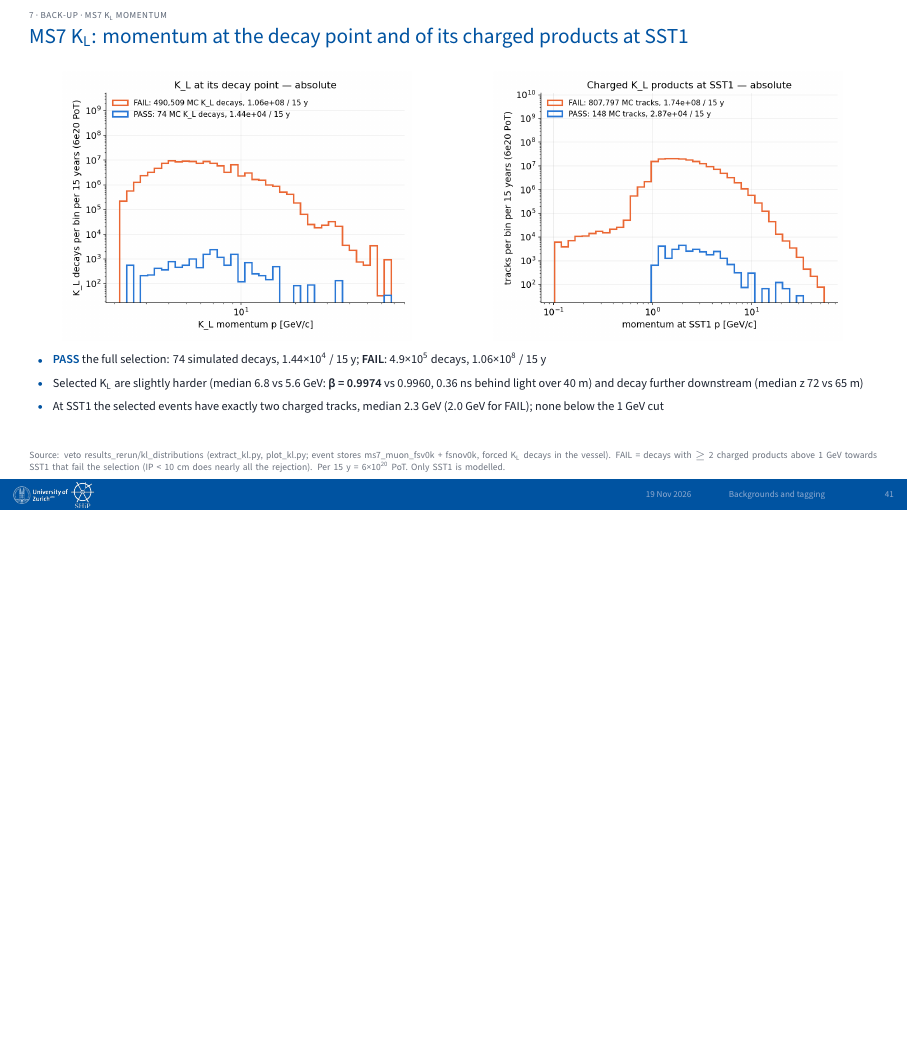
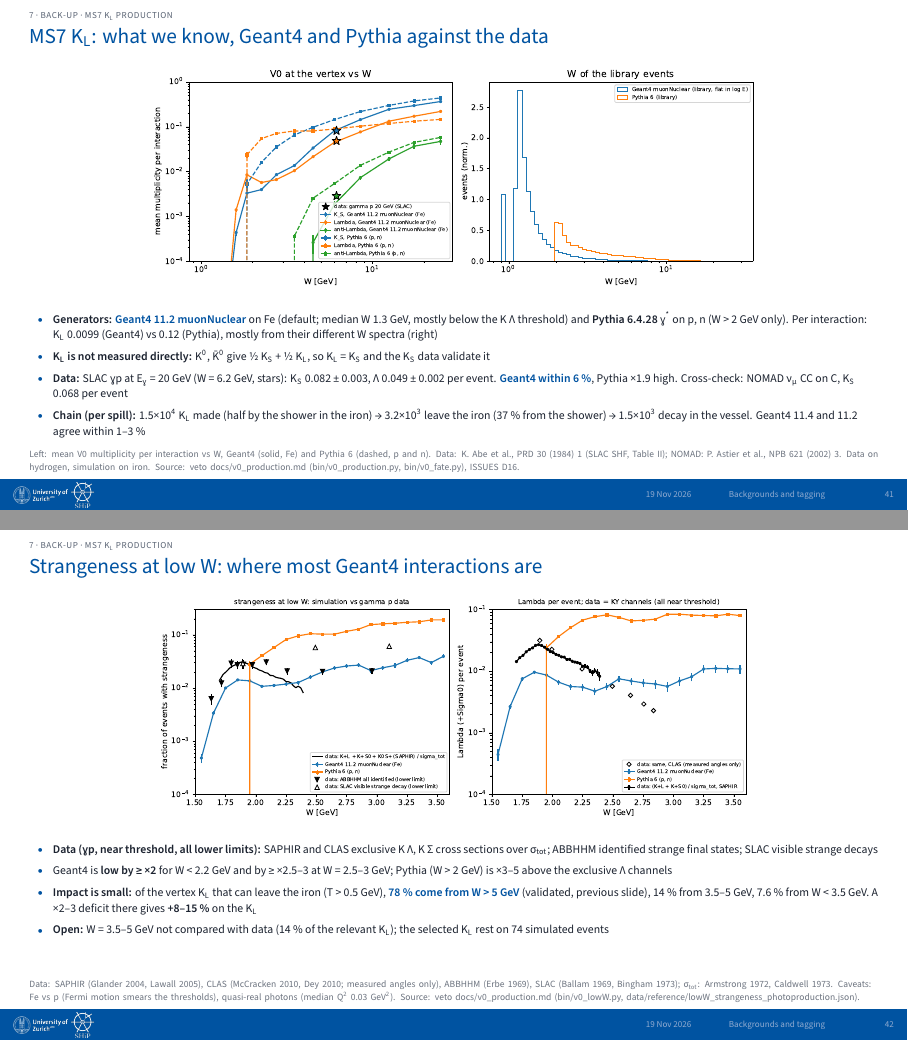
Before and after one commit to Gfrisella/Presentation_Tagging_System, LaTeX slides (main.tex, which reads sections/03_backgrounds_before_tagging.tex, sections/06_backup.tex): page 41 of 48 before the commit and pages 41 and 42 of 50 after it, the two joined at a grey line, the shorter picture padded with empty space. The pictures show the PDF file main.pdf that the author committed with the source.

Commit message:
Slide 16 muon flux + MS7 interactions, slide 17 total, K_L production back-up slides
Co-Authored-By: Claude Opus 5.5 <noreply@anthropic.com>

```diff
--- a/sections/03_backgrounds_before_tagging.tex
+++ b/sections/03_backgrounds_before_tagging.tex
@@ -22,5 +20,0 @@
-\textcolor{muted}{μ inelastic, per 15 years} & \textcolor{muted}{interactions} & \textcolor{muted}{≥ 2 good tracks} & \textcolor{muted}{pair cuts} & \textcolor{muted}{IP < 10 cm} & \textcolor{muted}{IP < 2.5 m} \\\headrule
-helium & 1.3×10\textsuperscript{6} & (1.249 ± 0.004)×10\textsuperscript{5} & (1.49 ± 0.01)×10\textsuperscript{4} & 1753 ± 47 & (1.48 ± 0.01)×10\textsuperscript{4} \\\rowrule
-vessel walls & 2.2×10\textsuperscript{7} & (1.662 ± 0.006)×10\textsuperscript{6} & 4925 ± 330 & 265 ± 77 & 4683 ± 322 \\\rowrule
-air around the vessel & 5.6×10\textsuperscript{6} & (2.96 ± 0.03)×10\textsuperscript{5} & 390 ± 104 & 0 & 334 ± 96 \\\rowrule
-air upstream of the vessel & 3.5×10\textsuperscript{5} & (1.826 ± 0.006)×10\textsuperscript{4} & 25 ± 2 & 1.8 ± 0.6 & 25 ± 2 \\\rowrule
@@ -35,4 +33,0 @@ UBT planes (material) & 3.1×10\textsuperscript{6} & (1.33 ± 0.01)×10\textsupe
-\textcolor{muted}{MS7 iron, last 50 cm, per 15 years} & \textcolor{muted}{decays in vessel} & \textcolor{muted}{pair cuts} & \textcolor{muted}{IP < 10 cm} & \textcolor{muted}{IP < 2.5 m} \\\headrule
-K\textsubscript{L} & 3.0×10\textsuperscript{10} & 1.39×10\textsuperscript{7} & (1.43 ± 0.18)×10\textsuperscript{4} & (1.14 ± 0.01)×10\textsuperscript{7} \\\rowrule
-K\textsuperscript{±} decaying in flight & 9.8×10\textsuperscript{10} & 2.6×10\textsuperscript{6} & (3.6 ± 2.3)×10\textsuperscript{3} & (2.10 ± 0.05)×10\textsuperscript{6} \\\rowrule
-K\textsubscript{S}, Λ, Ξ\textsuperscript{0} & 1.3×10\textsuperscript{9} & 6 400 & 0 & 6 300 \\\rowrule
@@ -55,6 +57,8 @@ air around & 5.0×10\textsuperscript{4} & 1249 ± 7 & 1.1 ± 0.2 & 0 & 0.9 ± 0.
 air upstream & 6518 & 205 ± 1 & 2.6 ± 0.1 & 0.03 ± 0.01 & 2.6 ± 0.1 \\\rowrule
 UBT planes & 6.5×10\textsuperscript{4} & 1487 ± 12 & 224 ± 5 & 3.4 ± 0.5 & 223 ± 5 \\\rowrule
 MS7 iron & 2.0×10\textsuperscript{7} & 3.2×10\textsuperscript{5} & 1 420 & 9.9 ± 6.8 & 1 390 ± 170 \\\rowrule
+\hline
+\rowcolor{tint}\bfseries total & \bfseries 2.0×10\textsuperscript{7} & \bfseries 3.3×10\textsuperscript{5} & \bfseries 2 140 & \bfseries 17 ± 7 & \bfseries 2 050 ± 170 \\\rowrule
 \end{tabularx}\par}
 \vspace{2.46pt}
 {\centering {\centering \includegraphics[width=1.00\linewidth,height=40.97pt,keepaspectratio]{figs/s16_sk2.pdf}\par}
--- a/sections/06_backup.tex
+++ b/sections/06_backup.tex
@@ -97,6 +97,34 @@ Pythia 6 & 0.153 & 0.090 & 0.0058 \\\rowrule
 {\fontsize{4.78pt}{6.45pt}\selectfont Geant4 reproduces the measured K\textsubscript{S} and Λ yields within 6 \% at W = 6.2 GeV; Pythia 6 is ×1.9 high. Most MS7 K\textsubscript{L} come from W = 5–10 GeV; low W (1.6–3 GeV) is not yet compared (ISSUES D16).\par}
 \end{minipage}\par
 \slidenote{Source: report Appendix B (tab:app:kl:vertex, tab:app:kl:fate, tab:app:kl:w6; Geant4 11.4.2 V0-stable library, MS7 parents muons\_iron\_nov4.npz) and Section 6 (tab:res:mudis).}
+\end{btframe}
+
+% ---------------------------------------------------------------- slide 40a1: MS7 KL production, Geant4 vs Pythia vs data (19 Nov 2026)
+\begin{btframe}{7 · Back-up · MS7 K\textsubscript{L} production}{MS7 K\textsubscript{L}: what we know, Geant4 and Pythia against the data}
+{\centering \includegraphics[width=0.86\linewidth,height=118pt,keepaspectratio]{figs/v0_vs_W.pdf}\par}
+\vspace{2.46pt}
+{\fontsize{5.9pt}{7.9pt}\selectfont
+\begin{itemize}
+  \item \textbf{Generators:} \textcolor{cern}{\textbf{Geant4 11.2 muonNuclear}} on Fe (default; median W 1.3 GeV, mostly below the K Λ threshold) and \textbf{Pythia 6.4.28} γ\textsuperscript{*} on p, n (W > 2 GeV only). Per interaction: K\textsubscript{L} 0.0099 (Geant4) vs 0.12 (Pythia), mostly from their different W spectra (right)
+  \item \textbf{K\textsubscript{L} is not measured directly:} K\textsuperscript{0}, \=K\textsuperscript{0} give ½ K\textsubscript{S} + ½ K\textsubscript{L}, so K\textsubscript{L} = K\textsubscript{S} and the K\textsubscript{S} data validate it
+  \item \textbf{Data:} SLAC γp at E\textsubscript{γ} = 20 GeV (W = 6.2 GeV, stars): K\textsubscript{S} 0.082 ± 0.003, Λ 0.049 ± 0.002 per event. \textcolor{cern}{\textbf{Geant4 within 6 \%}}, Pythia ×1.9 high. Cross-check: NOMAD ν\textsubscript{μ} CC on C, K\textsubscript{S} 0.068 per event
+  \item \textbf{Chain (per spill):} 1.5×10\textsuperscript{4} K\textsubscript{L} made (half by the shower in the iron) → 3.2×10\textsuperscript{3} leave the iron (37 \% from the shower) → 1.5×10\textsuperscript{3} decay in the vessel. Geant4 11.4 and 11.2 agree within 1–3 \%
+\end{itemize}}
+\slidenote{Left: mean V0 multiplicity per interaction vs W, Geant4 (solid, Fe) and Pythia 6 (dashed, p and n). Data: K. Abe et al., PRD 30 (1984) 1 (SLAC SHF, Table II); NOMAD: P. Astier et al., NPB 621 (2002) 3. Data on hydrogen, simulation on iron. Source: veto docs/v0\_production.md (bin/v0\_production.py, bin/v0\_fate.py), ISSUES D16.}
+\end{btframe}
+
+% ---------------------------------------------------------------- slide 40a2: MS7 KL production at low W (19 Nov 2026)
+\begin{btframe}{7 · Back-up · MS7 K\textsubscript{L} production}{Strangeness at low W: where most Geant4 interactions are}
+{\centering \includegraphics[width=0.86\linewidth,height=118pt,keepaspectratio]{figs/v0_lowW.pdf}\par}
+\vspace{2.46pt}
+{\fontsize{5.9pt}{7.9pt}\selectfont
+\begin{itemize}
+  \item \textbf{Data (γp, near threshold, all lower limits):} SAPHIR and CLAS exclusive K Λ, K Σ cross sections over σ\textsubscript{tot}; ABBHHM identified strange final states; SLAC visible strange decays
+  \item Geant4 is \textbf{low by ≥ ×2} for W < 2.2 GeV and by ≥ ×2.5–3 at W = 2.5–3 GeV; Pythia (W > 2 GeV) is ×3–5 above the exclusive Λ channels
+  \item \textbf{Impact is small:} of the vertex K\textsubscript{L} that can leave the iron (T > 0.5 GeV), \textcolor{cern}{\textbf{78 \% come from W > 5 GeV}} (validated, previous slide), 14 \% from 3.5–5 GeV, 7.6 \% from W < 3.5 GeV. A ×2–3 deficit there gives \textbf{+8–15 \%} on the K\textsubscript{L}
+  \item \textbf{Open:} W = 3.5–5 GeV not compared with data (14 \% of the relevant K\textsubscript{L}); the selected K\textsubscript{L} rest on 74 simulated events
+\end{itemize}}
+\slidenote{Data: SAPHIR (Glander 2004, Lawall 2005), CLAS (McCracken 2010, Dey 2010; measured angles only), ABBHHM (Erbe 1969), SLAC (Ballam 1969, Bingham 1973); σ\textsubscript{tot}: Armstrong 1972, Caldwell 1973. Caveats: Fe vs p (Fermi motion smears the thresholds), quasi-real photons (median Q\textsuperscript{2} 0.03 GeV\textsuperscript{2}). Source: veto docs/v0\_production.md (bin/v0\_lowW.py, data/reference/lowW\_strangeness\_photoproduction.json).}
 \end{btframe}
 
 % ---------------------------------------------------------------- slide 40b: MS7 KL momentum, decay point and SST1 (19 Nov 2026)
```
Also changed, not shown: README.md, figs/v0_lowW.pdf (added), figs/v0_vs_W.pdf (added), main.pdf, sections/03_backgrounds_before_tagging.tex (23 more changed lines).
